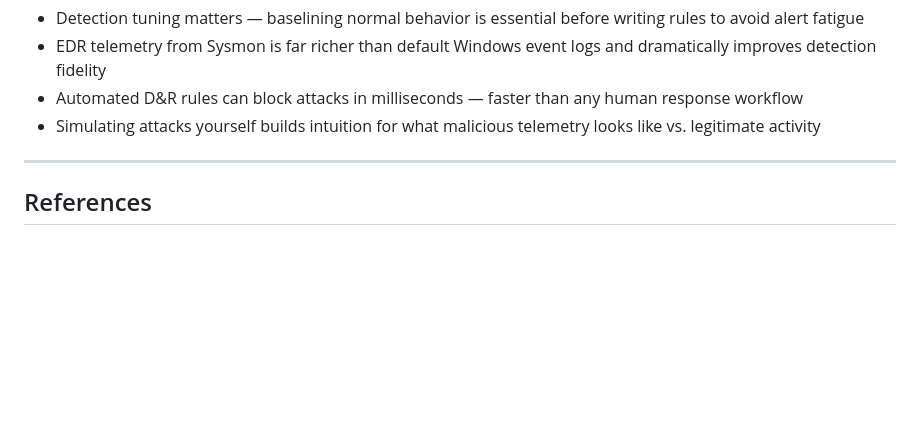
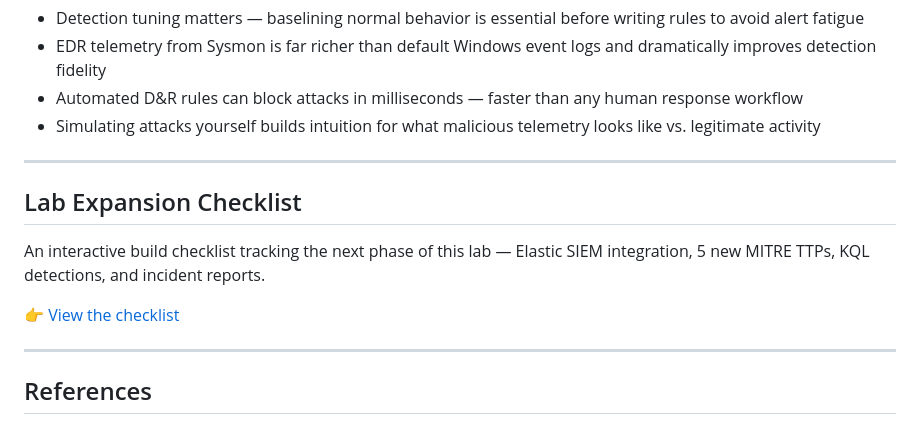
Before and after one commit to spac3gh0st00/SOC-Analyst-Lab, a Markdown page: README.md, the part around the change. GitHub-like rendering; blank space fills up the shorter version.

```diff
--- a/README.md
+++ b/README.md
@@ -168,6 +168,14 @@ rules:
 
 ---
 
+## Lab Expansion Checklist
+
+An interactive build checklist tracking the next phase of this lab — Elastic SIEM integration, 5 new MITRE TTPs, KQL detections, and incident reports.
+
+👉 [View the checklist](https://spac3gh0st00.github.io/SOC-Analyst-Lab/)
+
+---
+
 ## References
 
 - [Part 1 — Eric Capuano's SOC Analyst Guide](https://blog.ecapuano.com/p/so-you-want-to-be-a-soc-analyst-part)
```
